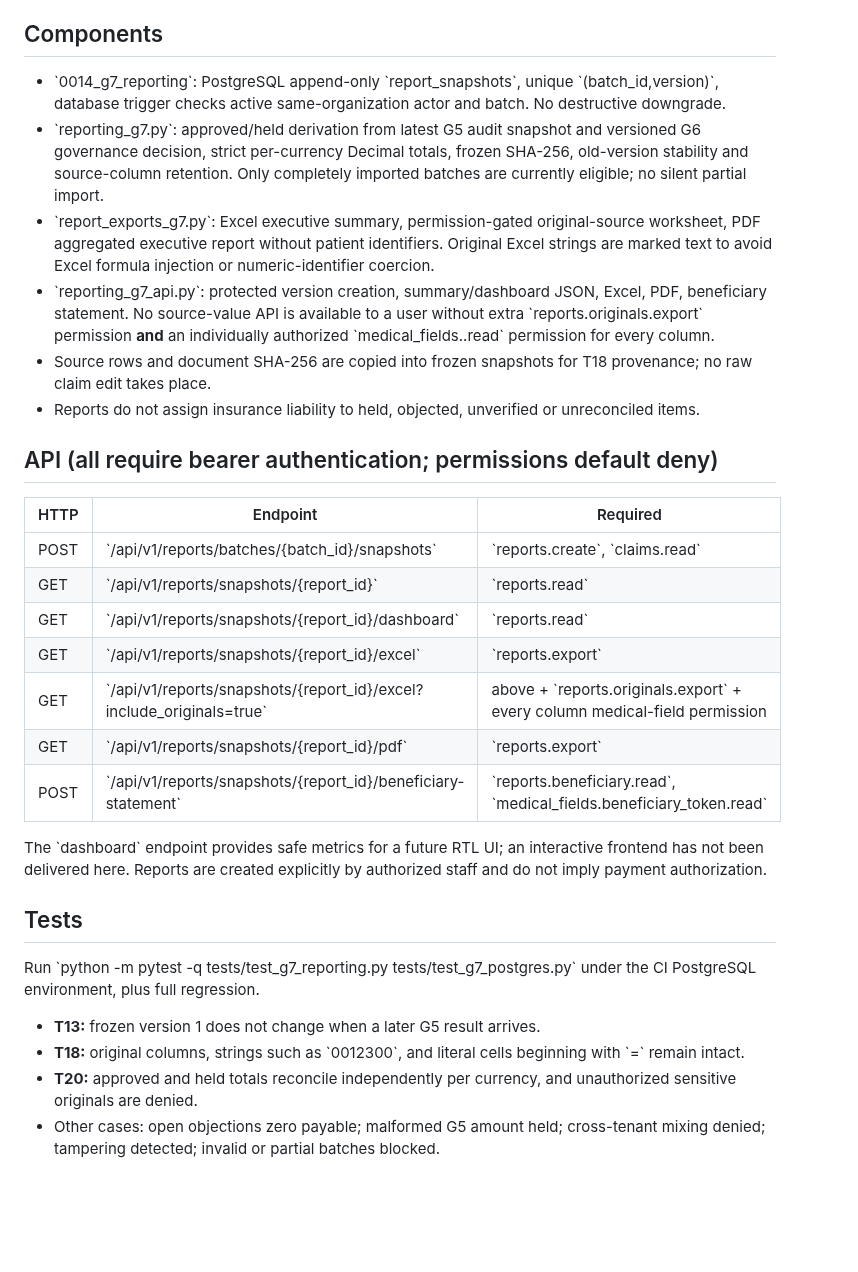
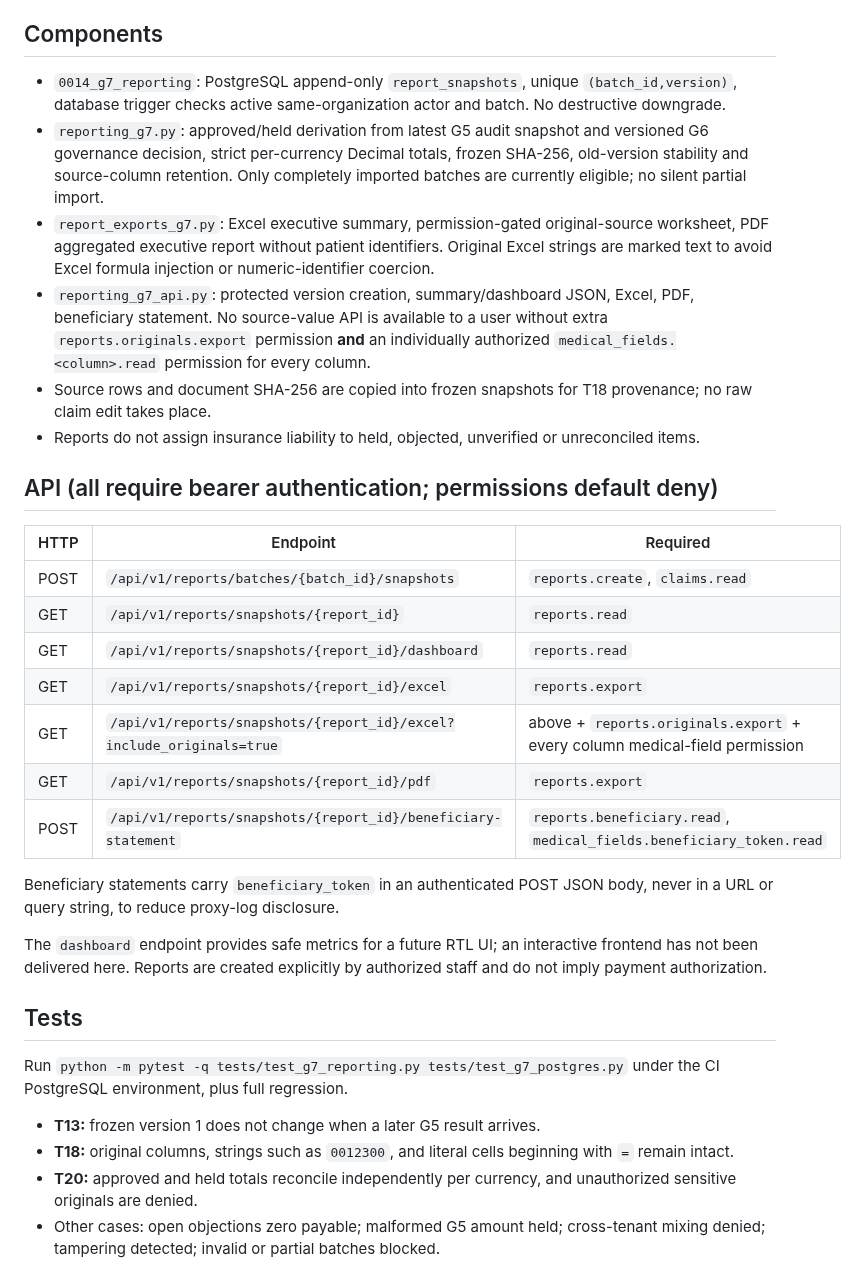
Before and after one commit to overurdream-collab/test2, a Markdown page: docs/G7_IMPLEMENTATION.md, the part around the change. Drawn GitHub-style; blank space fills up the shorter version.

```diff
--- a/docs/G7_IMPLEMENTATION.md
+++ b/docs/G7_IMPLEMENTATION.md
@@ -3,30 +3,32 @@
 Status: **IMPLEMENTED FOR SYNTHETIC ENGINEERING TESTS / OPEN FOR INSTITUTIONAL ACCEPTANCE.** This work is based on G5/G6 engineering code and is not a waiver of G0–G6 acceptance or the pending MCIAS policy pack.
 
 ## Components
-- \`0014_g7_reporting\`: PostgreSQL append-only \`report_snapshots\`, unique \`(batch_id,version)\`, database trigger checks active same-organization actor and batch. No destructive downgrade.
-- \`reporting_g7.py\`: approved/held derivation from latest G5 audit snapshot and versioned G6 governance decision, strict per-currency Decimal totals, frozen SHA-256, old-version stability and source-column retention. Only completely imported batches are currently eligible; no silent partial import.
-- \`report_exports_g7.py\`: Excel executive summary, permission-gated original-source worksheet, PDF aggregated executive report without patient identifiers. Original Excel strings are marked text to avoid Excel formula injection or numeric-identifier coercion.
-- \`reporting_g7_api.py\`: protected version creation, summary/dashboard JSON, Excel, PDF, beneficiary statement. No source-value API is available to a user without extra \`reports.originals.export\` permission **and** an individually authorized \`medical_fields.<column>.read\` permission for every column.
+- `0014_g7_reporting`: PostgreSQL append-only `report_snapshots`, unique `(batch_id,version)`, database trigger checks active same-organization actor and batch. No destructive downgrade.
+- `reporting_g7.py`: approved/held derivation from latest G5 audit snapshot and versioned G6 governance decision, strict per-currency Decimal totals, frozen SHA-256, old-version stability and source-column retention. Only completely imported batches are currently eligible; no silent partial import.
+- `report_exports_g7.py`: Excel executive summary, permission-gated original-source worksheet, PDF aggregated executive report without patient identifiers. Original Excel strings are marked text to avoid Excel formula injection or numeric-identifier coercion.
+- `reporting_g7_api.py`: protected version creation, summary/dashboard JSON, Excel, PDF, beneficiary statement. No source-value API is available to a user without extra `reports.originals.export` permission **and** an individually authorized `medical_fields.<column>.read` permission for every column.
 - Source rows and document SHA-256 are copied into frozen snapshots for T18 provenance; no raw claim edit takes place.
 - Reports do not assign insurance liability to held, objected, unverified or unreconciled items.
 
 ## API (all require bearer authentication; permissions default deny)
 | HTTP | Endpoint | Required |
 |---|---|---|
-| POST | \`/api/v1/reports/batches/{batch_id}/snapshots\` | \`reports.create\`, \`claims.read\` |
-| GET | \`/api/v1/reports/snapshots/{report_id}\` | \`reports.read\` |
-| GET | \`/api/v1/reports/snapshots/{report_id}/dashboard\` | \`reports.read\` |
-| GET | \`/api/v1/reports/snapshots/{report_id}/excel\` | \`reports.export\` |
-| GET | \`/api/v1/reports/snapshots/{report_id}/excel?include_originals=true\` | above + \`reports.originals.export\` + every column medical-field permission |
-| GET | \`/api/v1/reports/snapshots/{report_id}/pdf\` | \`reports.export\` |
-| POST | \`/api/v1/reports/snapshots/{report_id}/beneficiary-statement\` | \`reports.beneficiary.read\`, \`medical_fields.beneficiary_token.read\` |
+| POST | `/api/v1/reports/batches/{batch_id}/snapshots` | `reports.create`, `claims.read` |
+| GET | `/api/v1/reports/snapshots/{report_id}` | `reports.read` |
+| GET | `/api/v1/reports/snapshots/{report_id}/dashboard` | `reports.read` |
+| GET | `/api/v1/reports/snapshots/{report_id}/excel` | `reports.export` |
+| GET | `/api/v1/reports/snapshots/{report_id}/excel?include_originals=true` | above + `reports.originals.export` + every column medical-field permission |
+| GET | `/api/v1/reports/snapshots/{report_id}/pdf` | `reports.export` |
+| POST | `/api/v1/reports/snapshots/{report_id}/beneficiary-statement` | `reports.beneficiary.read`, `medical_fields.beneficiary_token.read` |
 
-The \`dashboard\` endpoint provides safe metrics for a future RTL UI; an interactive frontend has not been delivered here. Reports are created explicitly by authorized staff and do not imply payment authorization.
+Beneficiary statements carry `beneficiary_token` in an authenticated POST JSON body, never in a URL or query string, to reduce proxy-log disclosure.
+
+The `dashboard` endpoint provides safe metrics for a future RTL UI; an interactive frontend has not been delivered here. Reports are created explicitly by authorized staff and do not imply payment authorization.
 
 ## Tests
-Run \`python -m pytest -q tests/test_g7_reporting.py tests/test_g7_postgres.py\` under the CI PostgreSQL environment, plus full regression.
+Run `python -m pytest -q tests/test_g7_reporting.py tests/test_g7_postgres.py` under the CI PostgreSQL environment, plus full regression.
 - **T13:** frozen version 1 does not change when a later G5 result arrives.
-- **T18:** original columns, strings such as \`0012300\`, and literal cells beginning with \`=\` remain intact.
+- **T18:** original columns, strings such as `0012300`, and literal cells beginning with `=` remain intact.
 - **T20:** approved and held totals reconcile independently per currency, and unauthorized sensitive originals are denied.
 - Other cases: open objections zero payable; malformed G5 amount held; cross-tenant mixing denied; tampering detected; invalid or partial batches blocked.
 
```
